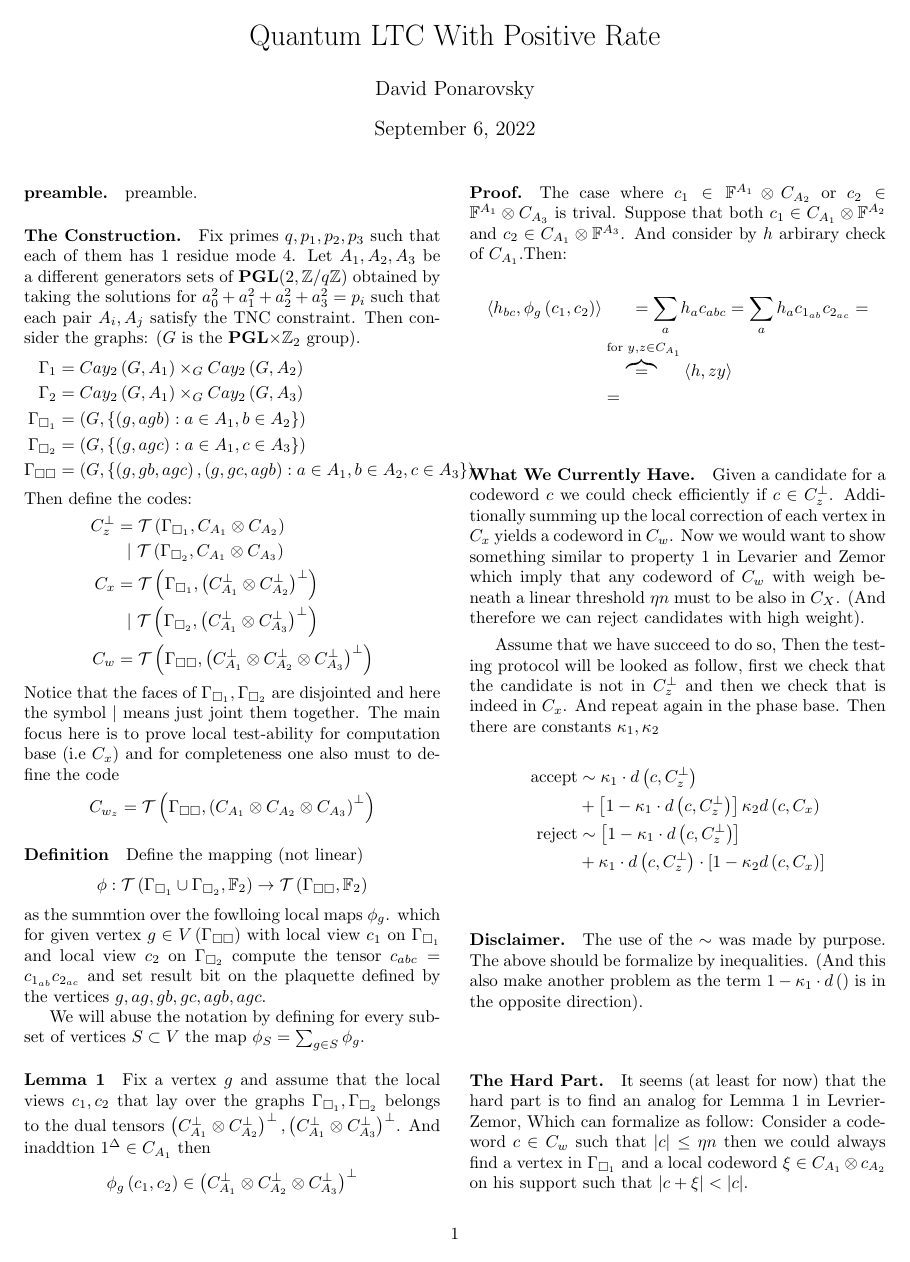
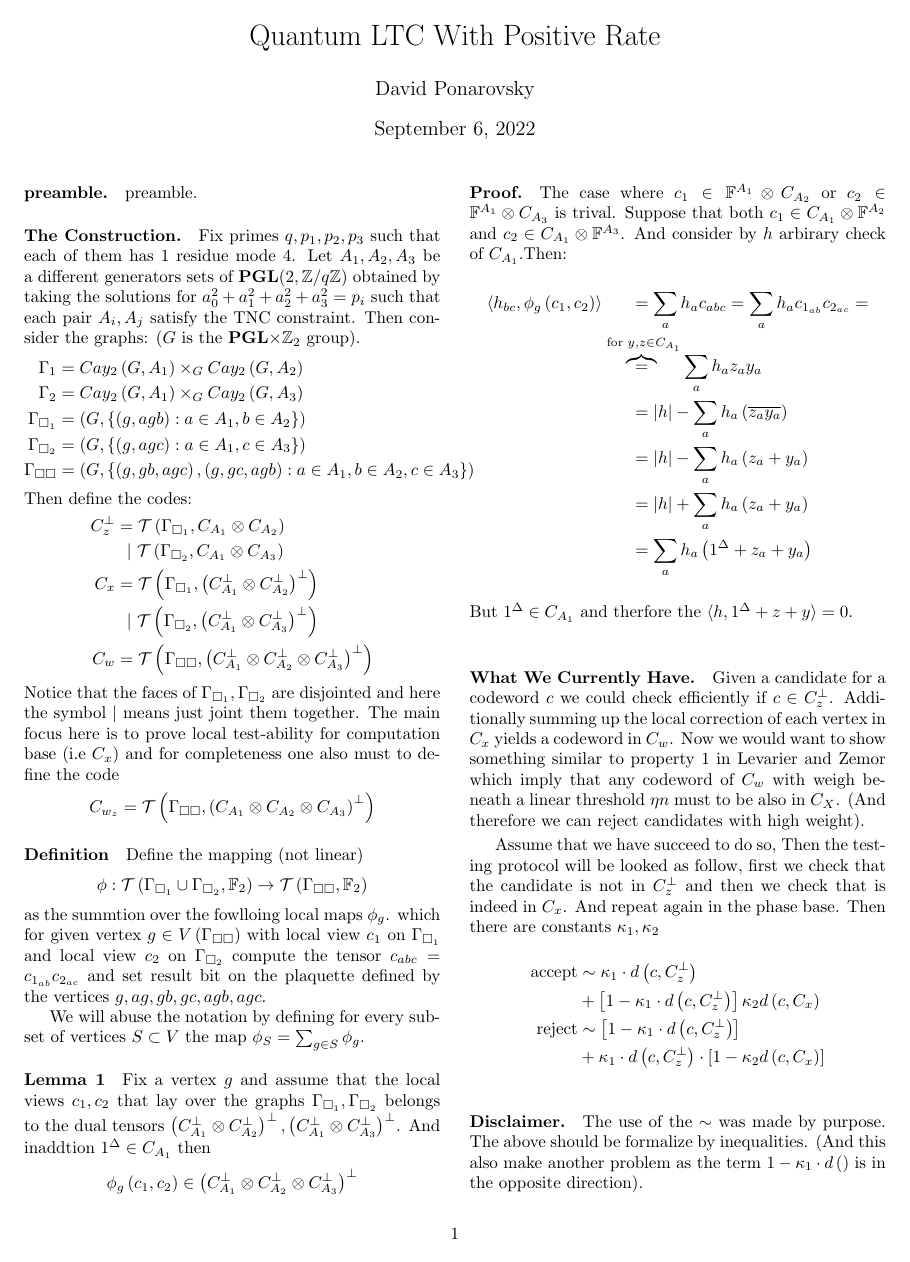
Before and after one commit to dudupo/Academic, a LaTeX document (projects/NLTES_project/ltc.tex): page 1 of 3. Compiled offline with pdfLaTeX.

Commit message:
compiling -Tue Sep  6 04:40:33 PM IDT 2022

```diff
--- a/projects/NLTES_project/ltc.tex
+++ b/projects/NLTES_project/ltc.tex
@@ -114,10 +114,14 @@
       \begin{split}
 	\braket{h_{bc}, \phi_{g} \left( c_1, c_2 \right)  } & \ \ \ \ \ = \sum_{a}{h_{a}c_{abc}} =
 	  \sum_{a}{h_{a}c_{1_{ab}}c_{2_{ac}}} = \\
-	  &\overset{\text{ for  } y,z\in \Aa}{\overbrace{=}}  \braket{h,zy} \\
-	  &=
+	  &\overset{\text{ for  } y,z\in \Aa}{\overbrace{=}}  \sum_{a} h_{a}z_{a}y_{a} \\
+	  &\ \ \ \ \ = |h| -  \sum_{a} {h_{a} \left( \overline{ z_{a}y_{a}}  \right)} \\
+	  &\ \ \ \ \ = |h| -  \sum_{a} {h_{a} \left( z_{a} + y_{a}  \right)} \\
+	  &\ \ \ \ \ = |h| +  \sum_{a} {h_{a} \left( z_{a} + y_{a}  \right)} \\
+	  &\ \ \ \ \ =  \sum_{a} {h_{a} \left( 1^{\Delta} + z_{a} + y_{a}  \right)}
       \end{split}
     \end{equation*}
+    But $1^{\Delta} \in \Aa$ and therfore the $ \braket{h, 1^{\Delta} + z + y} = 0 $.
 
 	\paragraph{What We Currently Have.} Given a candidate for a codeword $c$ we could check efficiently if $c\in C_{z}^\perp$.
 	Additionally summing up the local correction of each vertex in $C_{x}$ yields a codeword in $C_{w}$. Now we would want to show
```
Also changed, not shown: projects/pdfs/ltc.pdf.
